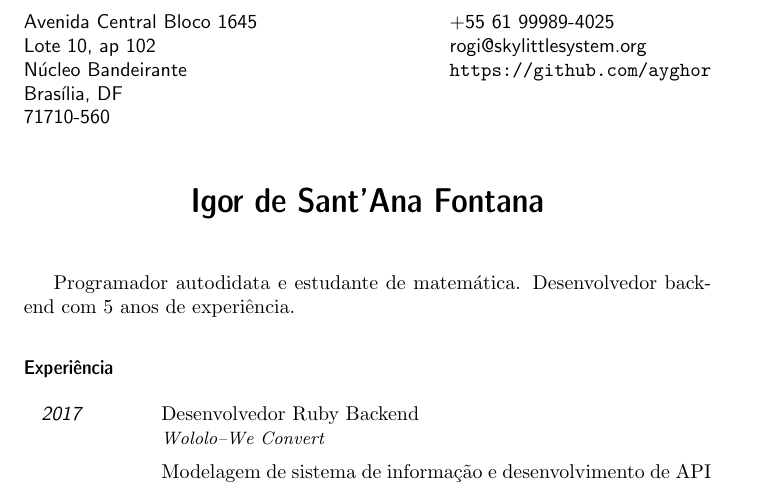
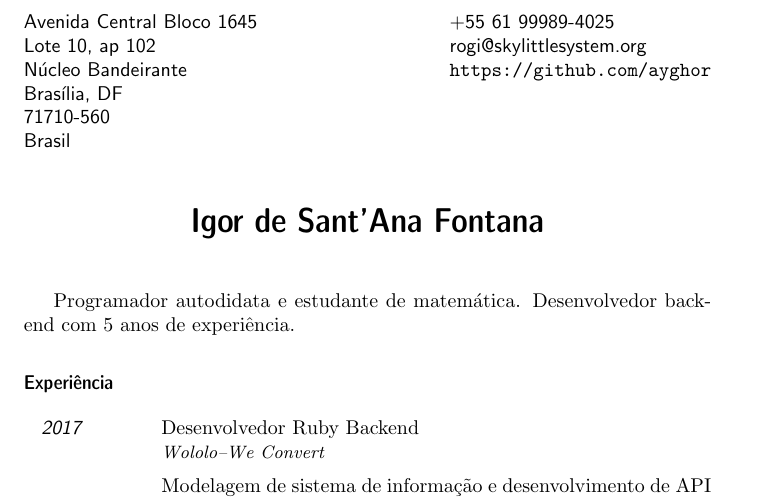
Before and after one commit to ayghor/igor_cv, a LaTeX CV (cv.tex): part of page 1 of 2, cut so that both start at the same text. Compiled offline with pdfLaTeX.

Commit message:
Especifica Brasil no endereço.

```diff
--- a/cv.tex
+++ b/cv.tex
@@ -9,7 +9,8 @@
 Lote 10, ap 102\\
 Núcleo Bandeirante\\
 Brasília, DF\\
-71710-560}
+71710-560 \\
+Brasil}
 
 \rightheader{\href{tel:+5561999894025}{+55 61 99989-4025}\\
 \href{mailto:rogi@skylittlesystem.org}{rogi@skylittlesystem.org}\\
```
